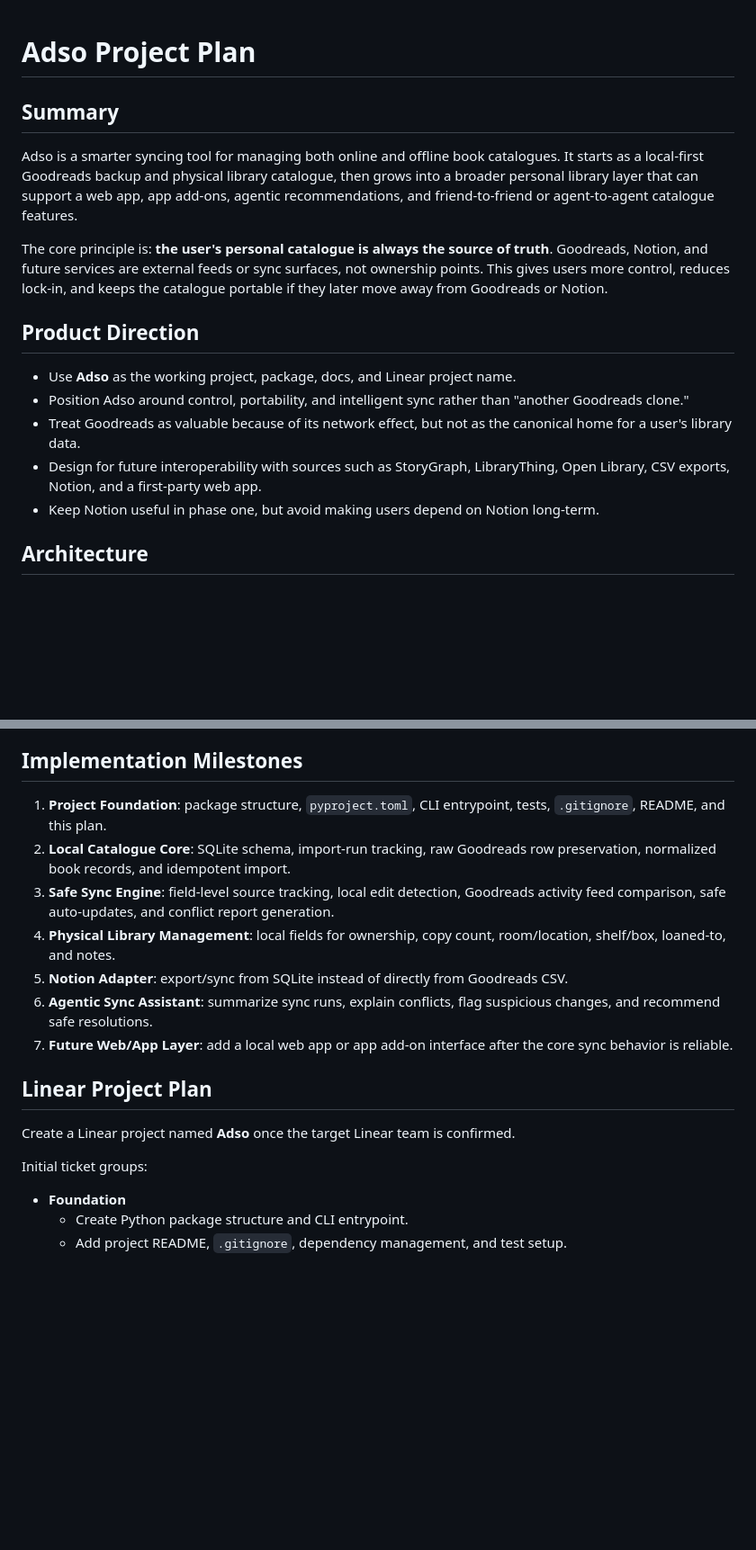
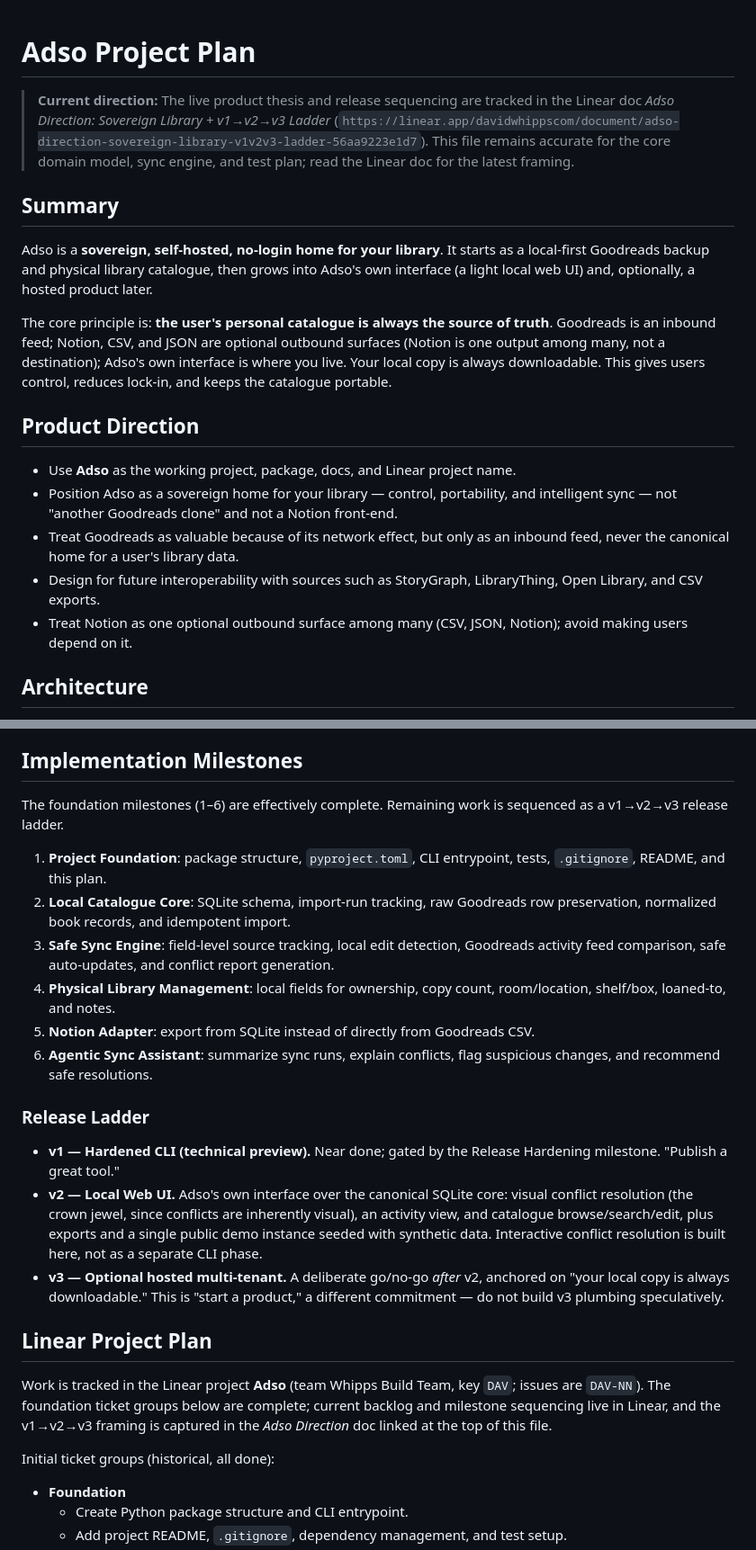
Before and after one commit to dmontaigne/adso, a Markdown page: plan.md, 2 parts joined by grey strips. Shown at 90% size. Rendered like a GitHub page; blank space fills up the shorter version.

Commit message:
Reconcile plan.md with sovereign-library direction and v1→v2→v3 ladder
Reframe Adso as a sovereign, self-hosted, no-login home for your
library: Goodreads is an inbound feed and Notion/CSV/JSON are optional
outbound surfaces, not destinations. Replace the vague future web/app
milestone with an explicit v1 (hardened CLI) → v2 (local web UI, with
interactive conflict resolution folded in) → v3 (optional hosted
multi-tenant) release ladder, and de-stale the Linear section now that
the project exists. Point to the Linear direction doc as the live
source of truth.

Co-Authored-By: Claude Opus 4.7 <noreply@anthropic.com>

```diff
--- a/plan.md
+++ b/plan.md
@@ -1,18 +1,20 @@
 # Adso Project Plan
+
+> **Current direction:** The live product thesis and release sequencing are tracked in the Linear doc *Adso Direction: Sovereign Library + v1→v2→v3 Ladder* (`https://linear.app/davidwhippscom/document/adso-direction-sovereign-library-v1v2v3-ladder-56aa9223e1d7`). This file remains accurate for the core domain model, sync engine, and test plan; read the Linear doc for the latest framing.
 
 ## Summary
 
-Adso is a smarter syncing tool for managing both online and offline book catalogues. It starts as a local-first Goodreads backup and physical library catalogue, then grows into a broader personal library layer that can support a web app, app add-ons, agentic recommendations, and friend-to-friend or agent-to-agent catalogue features.
+Adso is a **sovereign, self-hosted, no-login home for your library**. It starts as a local-first Goodreads backup and physical library catalogue, then grows into Adso's own interface (a light local web UI) and, optionally, a hosted product later.
 
-The core principle is: **the user's personal catalogue is always the source of truth**. Goodreads, Notion, and future services are external feeds or sync surfaces, not ownership points. This gives users more control, reduces lock-in, and keeps the catalogue portable if they later move away from Goodreads or Notion.
+The core principle is: **the user's personal catalogue is always the source of truth**. Goodreads is an inbound feed; Notion, CSV, and JSON are optional outbound surfaces (Notion is one output among many, not a destination); Adso's own interface is where you live. Your local copy is always downloadable. This gives users control, reduces lock-in, and keeps the catalogue portable.
 
 ## Product Direction
 
 - Use **Adso** as the working project, package, docs, and Linear project name.
-- Position Adso around control, portability, and intelligent sync rather than "another Goodreads clone."
-- Treat Goodreads as valuable because of its network effect, but not as the canonical home for a user's library data.
-- Design for future interoperability with sources such as StoryGraph, LibraryThing, Open Library, CSV exports, Notion, and a first-party web app.
-- Keep Notion useful in phase one, but avoid making users depend on Notion long-term.
+- Position Adso as a sovereign home for your library — control, portability, and intelligent sync — not "another Goodreads clone" and not a Notion front-end.
+- Treat Goodreads as valuable because of its network effect, but only as an inbound feed, never the canonical home for a user's library data.
+- Design for future interoperability with sources such as StoryGraph, LibraryThing, Open Library, and CSV exports.
+- Treat Notion as one optional outbound surface among many (CSV, JSON, Notion); avoid making users depend on it.
 
 ## Architecture
 
@@ -69,19 +71,26 @@ The core principle is: **the user's personal catalogue is always the source of t
 
 ## Implementation Milestones
 
+The foundation milestones (1–6) are effectively complete. Remaining work is sequenced as a v1→v2→v3 release ladder.
+
 1. **Project Foundation**: package structure, `pyproject.toml`, CLI entrypoint, tests, `.gitignore`, README, and this plan.
 2. **Local Catalogue Core**: SQLite schema, import-run tracking, raw Goodreads row preservation, normalized book records, and idempotent import.
 3. **Safe Sync Engine**: field-level source tracking, local edit detection, Goodreads activity feed comparison, safe auto-updates, and conflict report generation.
 4. **Physical Library Management**: local fields for ownership, copy count, room/location, shelf/box, loaned-to, and notes.
-5. **Notion Adapter**: export/sync from SQLite instead of directly from Goodreads CSV.
+5. **Notion Adapter**: export from SQLite instead of directly from Goodreads CSV.
 6. **Agentic Sync Assistant**: summarize sync runs, explain conflicts, flag suspicious changes, and recommend safe resolutions.
-7. **Future Web/App Layer**: add a local web app or app add-on interface after the core sync behavior is reliable.
+
+### Release Ladder
+
+- **v1 — Hardened CLI (technical preview).** Near done; gated by the Release Hardening milestone. "Publish a great tool."
+- **v2 — Local Web UI.** Adso's own interface over the canonical SQLite core: visual conflict resolution (the crown jewel, since conflicts are inherently visual), an activity view, and catalogue browse/search/edit, plus exports and a single public demo instance seeded with synthetic data. Interactive conflict resolution is built here, not as a separate CLI phase.
+- **v3 — Optional hosted multi-tenant.** A deliberate go/no-go *after* v2, anchored on "your local copy is always downloadable." This is "start a product," a different commitment — do not build v3 plumbing speculatively.
 
 ## Linear Project Plan
 
-Create a Linear project named **Adso** once the target Linear team is confirmed.
+Work is tracked in the Linear project **Adso** (team Whipps Build Team, key `DAV`; issues are `DAV-NN`). The foundation ticket groups below are complete; current backlog and milestone sequencing live in Linear, and the v1→v2→v3 framing is captured in the *Adso Direction* doc linked at the top of this file.
 
-Initial ticket groups:
+Initial ticket groups (historical, all done):
 
 - **Foundation**
   - Create Python package structure and CLI entrypoint.
```
Also changed, not shown: other parts of plan.md (+0 -1 lines).
